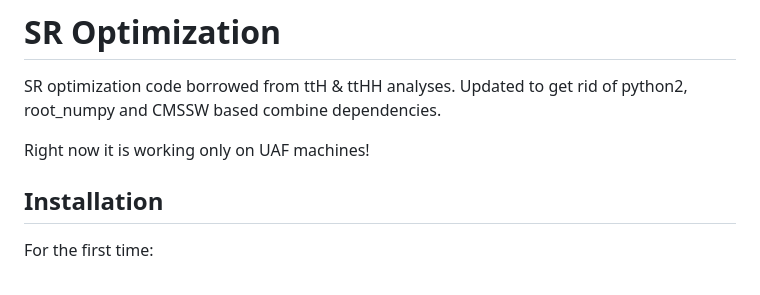
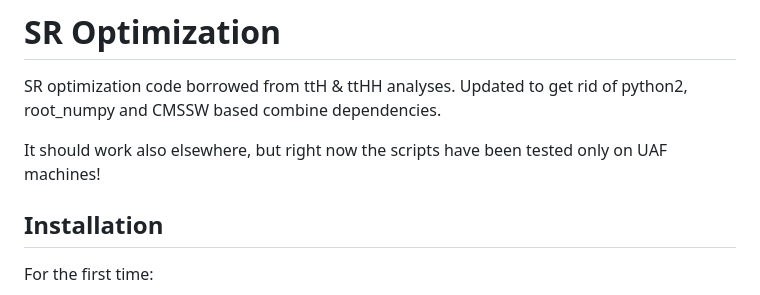
Before and after one commit to cmstas/SR_optimization, a Markdown page: README.md, the part around the change. GitHub-like rendering.

```diff
--- a/README.md
+++ b/README.md
@@ -2,7 +2,7 @@
 
 SR optimization code borrowed from ttH & ttHH analyses. Updated to get rid of python2, root_numpy and CMSSW based combine dependencies.
 
-Right now it is working only on UAF machines!
+It should work also elsewhere, but right now the scripts have been tested only on UAF machines!
 
 ## Installation
 
```
